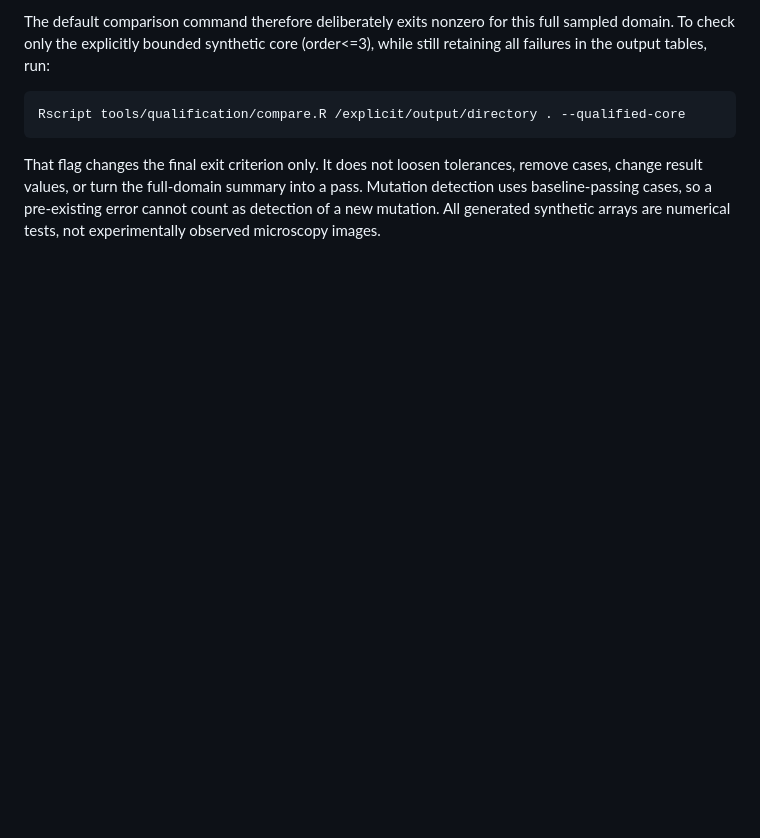
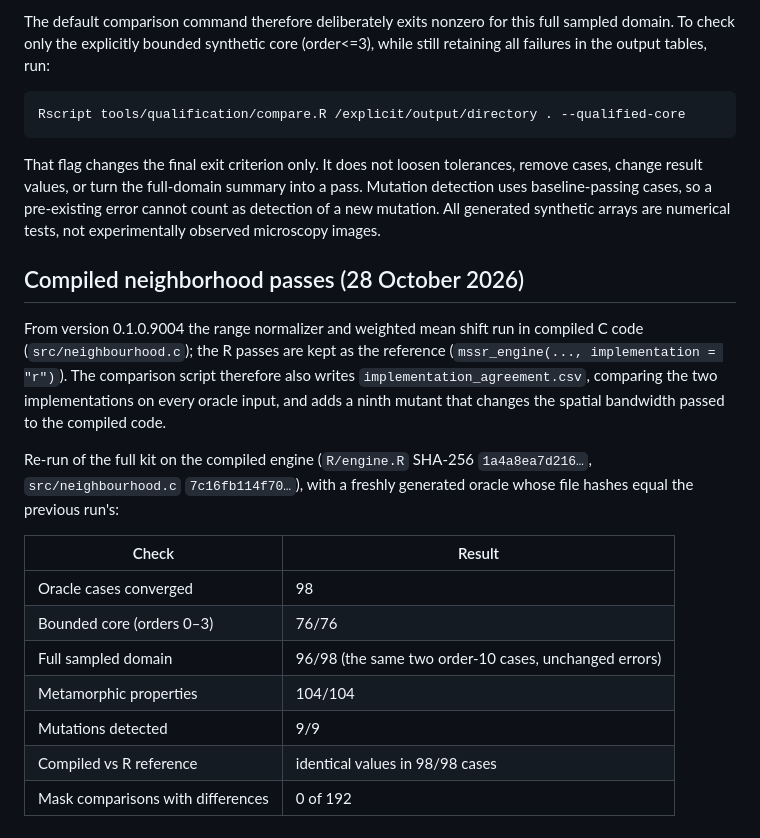
Before and after one commit to CTTIR/mssrscopR, a Markdown page: tools/qualification/README.md, the part around the change. GitHub-like rendering; blank space fills up the shorter version.

Commit message:
Record the qualification of the compiled engine

```diff
--- a/tools/qualification/README.md
+++ b/tools/qualification/README.md
@@ -60,3 +60,26 @@ remove cases, change result values, or turn the full-domain summary into a pass.
 Mutation detection uses baseline-passing cases, so a pre-existing error cannot
 count as detection of a new mutation. All generated synthetic arrays are
 numerical tests, not experimentally observed microscopy images.
+
+## Compiled neighborhood passes (28 October 2026)
+
+From version 0.1.0.9004 the range normalizer and weighted mean shift run in
+compiled C code (`src/neighbourhood.c`); the R passes are kept as the
+reference (`mssr_engine(..., implementation = "r")`). The comparison script
+therefore also writes `implementation_agreement.csv`, comparing the two
+implementations on every oracle input, and adds a ninth mutant that changes
+the spatial bandwidth passed to the compiled code.
+
+Re-run of the full kit on the compiled engine (`R/engine.R` SHA-256
+`1a4a8ea7d216…`, `src/neighbourhood.c` `7c16fb114f70…`), with a freshly
+generated oracle whose file hashes equal the previous run's:
+
+| Check | Result |
+|---|---|
+| Oracle cases converged | 98 |
+| Bounded core (orders 0–3) | 76/76 |
+| Full sampled domain | 96/98 (the same two order-10 cases, unchanged errors) |
+| Metamorphic properties | 104/104 |
+| Mutations detected | 9/9 |
+| Compiled vs R reference | identical values in 98/98 cases |
+| Mask comparisons with differences | 0 of 192 |
```
